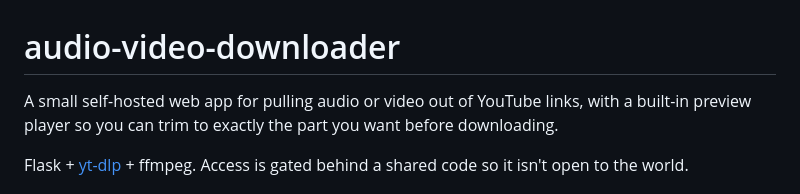
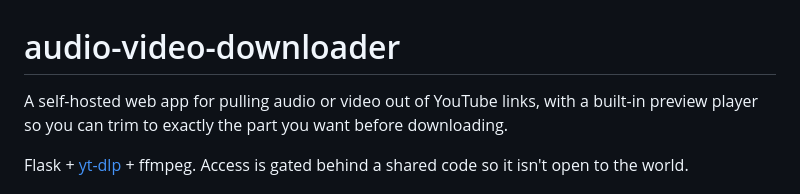
Before and after one commit to alwinchow/audio-video-downloader, a Markdown page: README.md, the part around the change. GitHub-like rendering.

Commit message:
Tweak README wording

```diff
--- a/README.md
+++ b/README.md
@@ -1,6 +1,6 @@
 # audio-video-downloader
 
-A small self-hosted web app for pulling audio or video out of YouTube links,
+A self-hosted web app for pulling audio or video out of YouTube links,
 with a built-in preview player so you can trim to exactly the part you want
 before downloading.
 
```
